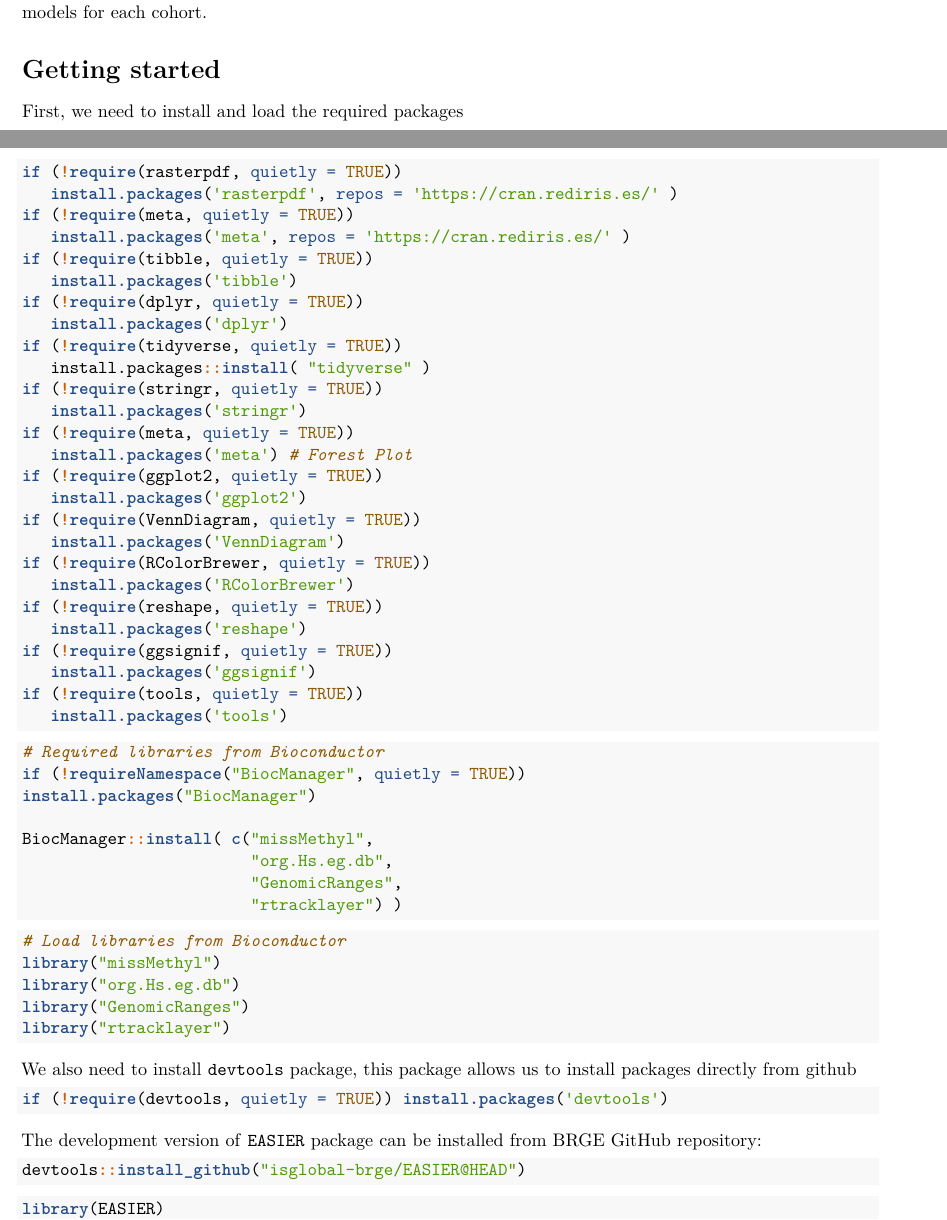
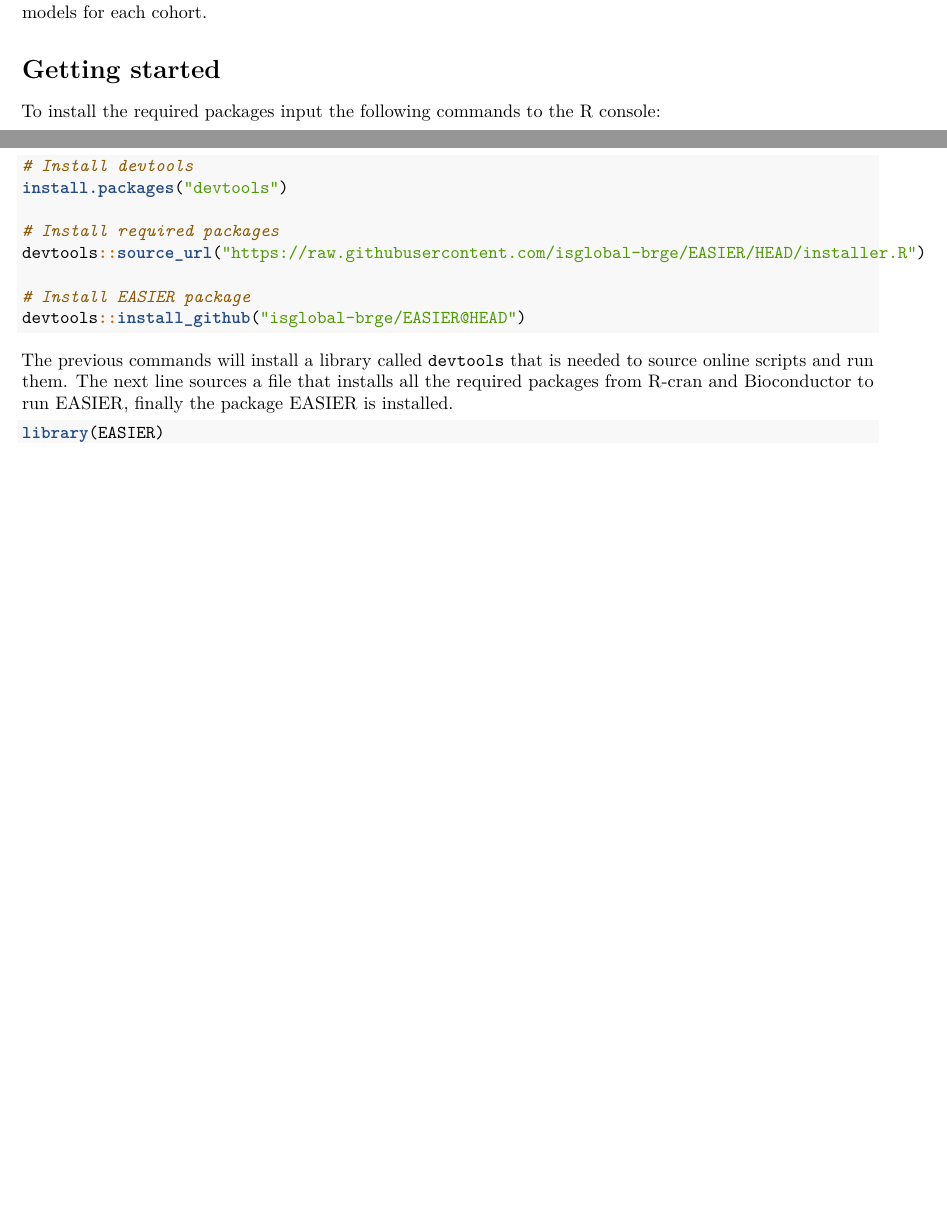
Before and after one commit to isglobal-brge/EASIER, an R Markdown document (vignettes/EASIER.Rmd): two parts of pages 1 and 2 of 42 before the commit and two parts of pages 1 and 2 of 43 after it, joined at a grey line, cut so that both start at the same text, the shorter picture padded with empty space. Rendered offline with R 4.5, knitr and Pandoc, then LaTeX, with nearby package versions; drawn as R Markdown's standard PDF in place of the format the file asks for; some code elsewhere in the file could not run offline.

Commit message:
Modified install, vignette and EWAS scripts

````diff
--- a/vignettes/EASIER.Rmd
+++ b/vignettes/EASIER.Rmd
@@ -74,68 +75,20 @@ In this vignette we will show how to apply EASIER con the EWAS results from  thr
 
 # Getting started
 
-First, we need to install and load the required packages
+To install the required packages input the following commands to the R console:
 
-```{r installDependences, eval=TRUE}
+```{r installDependences, eval=FALSE}
+# Install devtools
+install.packages("devtools")
 
-if (!require(rasterpdf, quietly = TRUE))
-   install.packages('rasterpdf', repos = 'https://cran.rediris.es/' )
-if (!require(meta, quietly = TRUE))
-   install.packages('meta', repos = 'https://cran.rediris.es/' )
-if (!require(tibble, quietly = TRUE))
-   install.packages('tibble')
-if (!require(dplyr, quietly = TRUE))
-   install.packages('dplyr')
-if (!require(tidyverse, quietly = TRUE))
-   install.packages::install( "tidyverse" )
-if (!require(stringr, quietly = TRUE))
-   install.packages('stringr')
-if (!require(meta, quietly = TRUE))
-   install.packages('meta') # Forest Plot
-if (!require(ggplot2, quietly = TRUE))
-   install.packages('ggplot2')
-if (!require(VennDiagram, quietly = TRUE))
-   install.packages('VennDiagram')
-if (!require(RColorBrewer, quietly = TRUE))
-   install.packages('RColorBrewer')
-if (!require(reshape, quietly = TRUE))
-   install.packages('reshape')
-if (!require(ggsignif, quietly = TRUE))
-   install.packages('ggsignif')
-if (!require(tools, quietly = TRUE))
-   install.packages('tools')
+# Install required packages
+devtools::source_url("https://raw.githubusercontent.com/isglobal-brge/EASIER/HEAD/installer.R")
+
+# Install EASIER package
+devtools::install_github("isglobal-brge/EASIER@HEAD")
 ```
 
-```{r installDependencesBioC, eval=FALSE}
-# Required libraries from Bioconductor
-if (!requireNamespace("BiocManager", quietly = TRUE))
-install.packages("BiocManager")
-
-BiocManager::install( c("missMethyl",
-                        "org.Hs.eg.db",
-                        "GenomicRanges",
-                        "rtracklayer") )
-```
-
-```{r loadBioC, eval=TRUE}
-# Load libraries from Bioconductor
-library("missMethyl")
-library("org.Hs.eg.db")
-library("GenomicRanges")
-library("rtracklayer")
-```
-
-We also need to install `devtools` package, this package allows us to install packages directly from github
-
-```{r installdevtools, eval=FALSE}
-if (!require(devtools, quietly = TRUE)) install.packages('devtools')
-```
-
-The development version of `EASIER` package can be installed from BRGE GitHub repository:
-
-```{r installEASIER, eval=FALSE}
-devtools::install_github("isglobal-brge/EASIER@HEAD")
-```
+The previous commands will install a library called `devtools` that is needed to source online scripts and run them. The next line sources a file that installs all the required packages from R-cran and Bioconductor to run EASIER, finally the package EASIER is installed.
 
 ```{r loadMethyTools, eval=TRUE}
 library(EASIER)
````
Also changed, not shown: installer.R (+9 -8 lines), vignettes/EASIER.Rmd (210 more changed lines), 6 other files.
